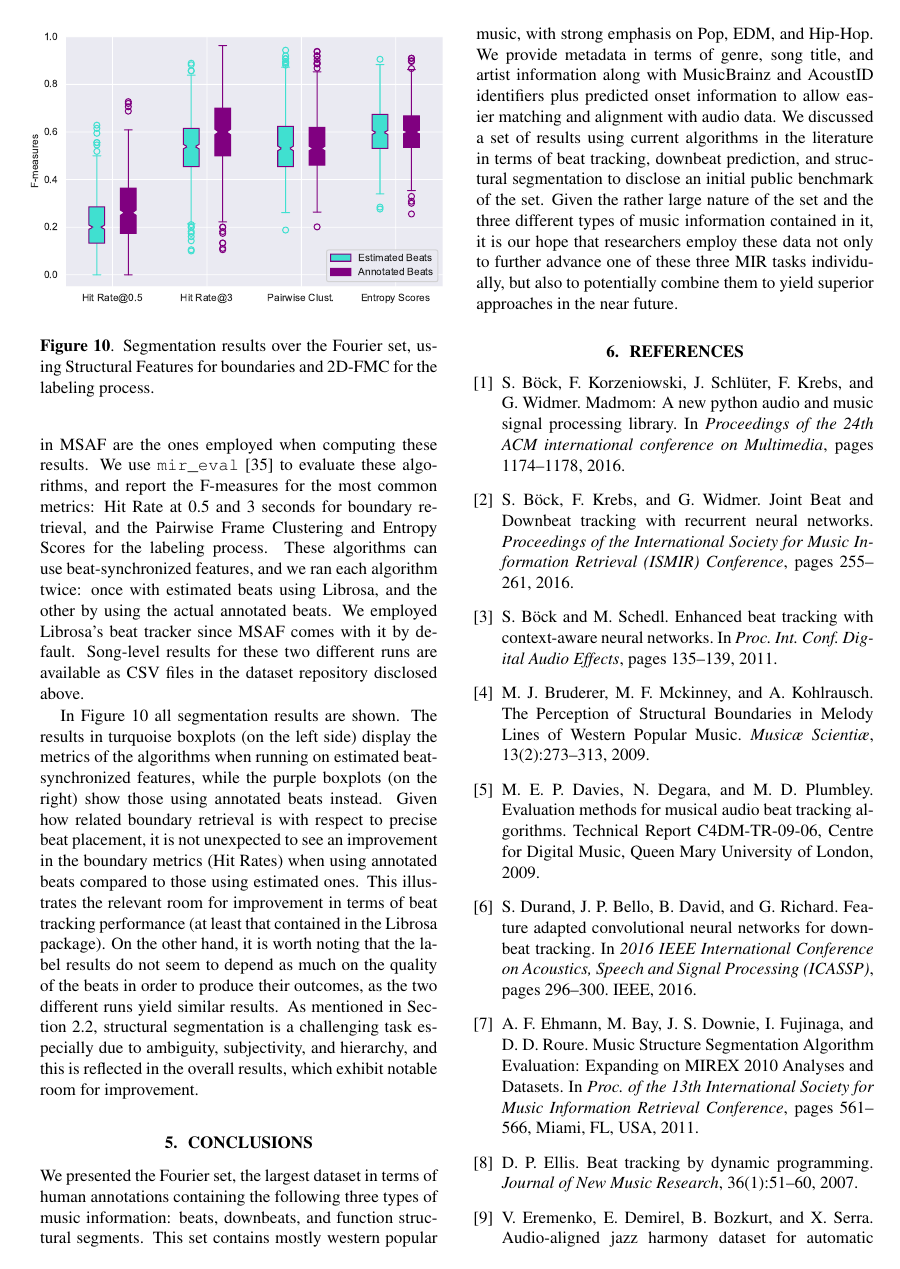
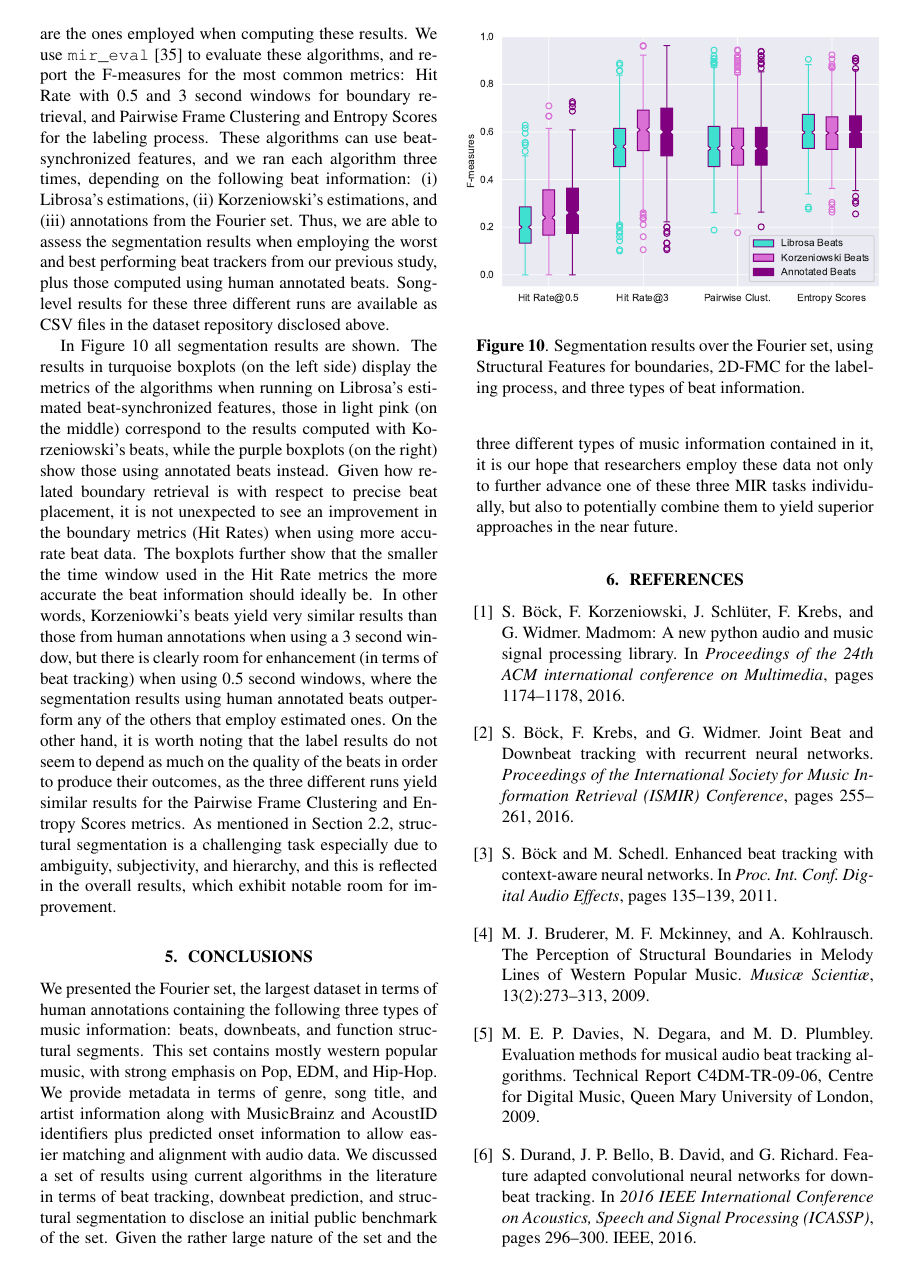
Before and after one commit to urinieto/dataset-submission19, a LaTeX paper (paper/ISMIR2019template.tex): page 6 of 8. Compiled offline with pdfLaTeX.

Commit message:
Added all segmentation results. Computed new plot. Updated text. Ready to submit and drink beer

```diff
--- a/paper/ISMIR2019template.tex
+++ b/paper/ISMIR2019template.tex
@@ -296,21 +296,22 @@ of reliable beat tracking for downbeat estimation performance, and the interdepe
 There are several open source structural segmentation algorithms available in the Music Structure Analysis Framework (MSAF)~\cite{Nieto2016}.
 We run the best performing ones on the \setName~set: (i) Structural Features~\cite{Serra2014} to identify boundaries, and (ii) 2D-Fourier Magnitude Coefficients (2D-FMC)~\cite{Nieto2014} to label the segments based on their acoustic similarity.
 Constant-Q Transforms~\cite{Schorkhuber2010} are the selected audio features given their ability to capture both timbral and harmonic content, and the default parameters in MSAF are the ones employed when computing these results.
-We use \texttt{mir\_eval}~\cite{Raffel2014} to evaluate these algorithms, and report the F-measures for the most common metrics: Hit Rate at 0.5 and 3 seconds for boundary retrieval, and the Pairwise Frame Clustering and Entropy Scores for the labeling process.
-These algorithms can use beat-synchronized features, and we ran each algorithm twice: once with estimated beats using Librosa, and the other by using the actual annotated beats.
-We employed Librosa's beat tracker since MSAF comes with it by default.
-Song-level results for these two different runs are available as CSV files in the dataset repository disclosed above.
+We use \texttt{mir\_eval}~\cite{Raffel2014} to evaluate these algorithms, and report the F-measures for the most common metrics: Hit Rate with 0.5 and 3 second windows for boundary retrieval, and Pairwise Frame Clustering and Entropy Scores for the labeling process.
+These algorithms can use beat-synchronized features, and we ran each algorithm three times, depending on the following beat information: (i) Librosa's estimations, (ii) Korzeniowski's estimations, and (iii) annotations from the \setName~set.
+Thus, we are able to assess the segmentation results when employing the worst and best performing beat trackers from our previous study, plus those computed using human annotated beats.
+Song-level results for these three different runs are available as CSV files in the dataset repository disclosed above.
 
 In Figure~\ref{fig:segment_results} all segmentation results are shown.
-The results in turquoise boxplots (on the left side) display the metrics of the algorithms when running on estimated beat-synchronized features, while the purple boxplots (on the right) show those using annotated beats instead.
-Given how related boundary retrieval is with respect to precise beat placement, it is not unexpected to see an improvement in the boundary metrics (Hit Rates) when using annotated beats compared to those using estimated ones.
-This illustrates the relevant room for improvement in terms of beat tracking performance (at least that contained in the Librosa package).
-On the other hand, it is worth noting that the label results do not seem to depend as much on the quality of the beats in order to produce their outcomes, as the two different runs yield similar results.
+The results in turquoise boxplots (on the left side) display the metrics of the algorithms when running on Librosa's estimated beat-synchronized features, those in light pink (on the middle) correspond to the results computed with Korzeniowski's beats, while the purple boxplots (on the right) show those using annotated beats instead.
+Given how related boundary retrieval is with respect to precise beat placement, it is not unexpected to see an improvement in the boundary metrics (Hit Rates) when using more accurate beat data.
+The boxplots further show that the smaller the time window used in the Hit Rate metrics the more accurate the beat information should ideally be.
+In other words, Korzeniowki's beats yield very similar results than those from human annotations when using a 3 second window, but there is clearly room for enhancement (in terms of beat tracking) when using 0.5 second windows, where the segmentation results using human annotated beats outperform any of the others that employ estimated ones.
+On the other hand, it is worth noting that the label results do not seem to depend as much on the quality of the beats in order to produce their outcomes, as the three different runs yield similar results for the Pairwise Frame Clustering and Entropy Scores metrics.
 As mentioned in Section~\ref{sub:structsegm}, structural segmentation is a challenging task especially due to ambiguity, subjectivity, and hierarchy, and this is reflected in the overall results, which exhibit notable room for improvement.
 
 \begin{figure}
     \centerline{\includegraphics[width=1.1\columnwidth]{figs/segment_results.pdf}}
-    \caption{Segmentation results over the \setName~set, using Structural Features for boundaries and 2D-FMC for the labeling process.}
+    \caption{Segmentation results over the \setName~set, using Structural Features for boundaries, 2D-FMC for the labeling process, and three types of beat information.}
     \label{fig:segment_results}
 \end{figure}
 
```
Also changed, not shown: paper/ISMIR2019template.pdf, paper/figs/segment_results.pdf, 4 other files.
